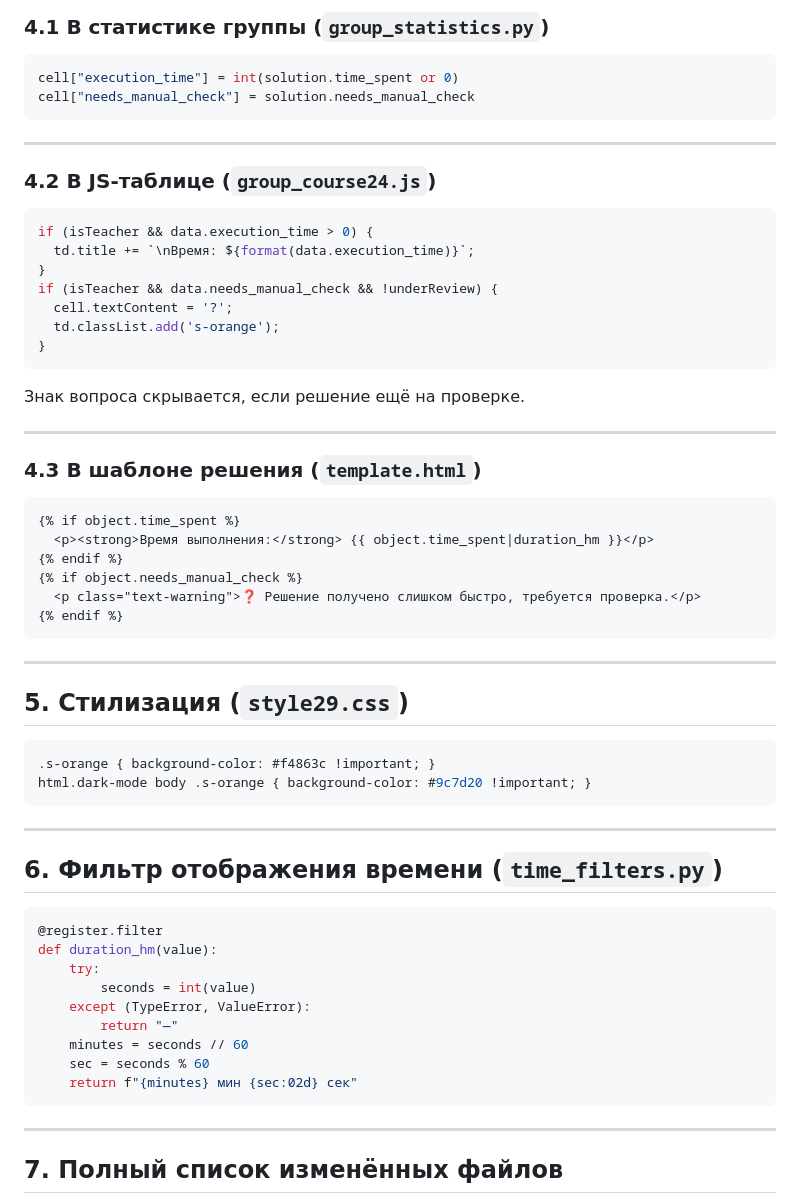
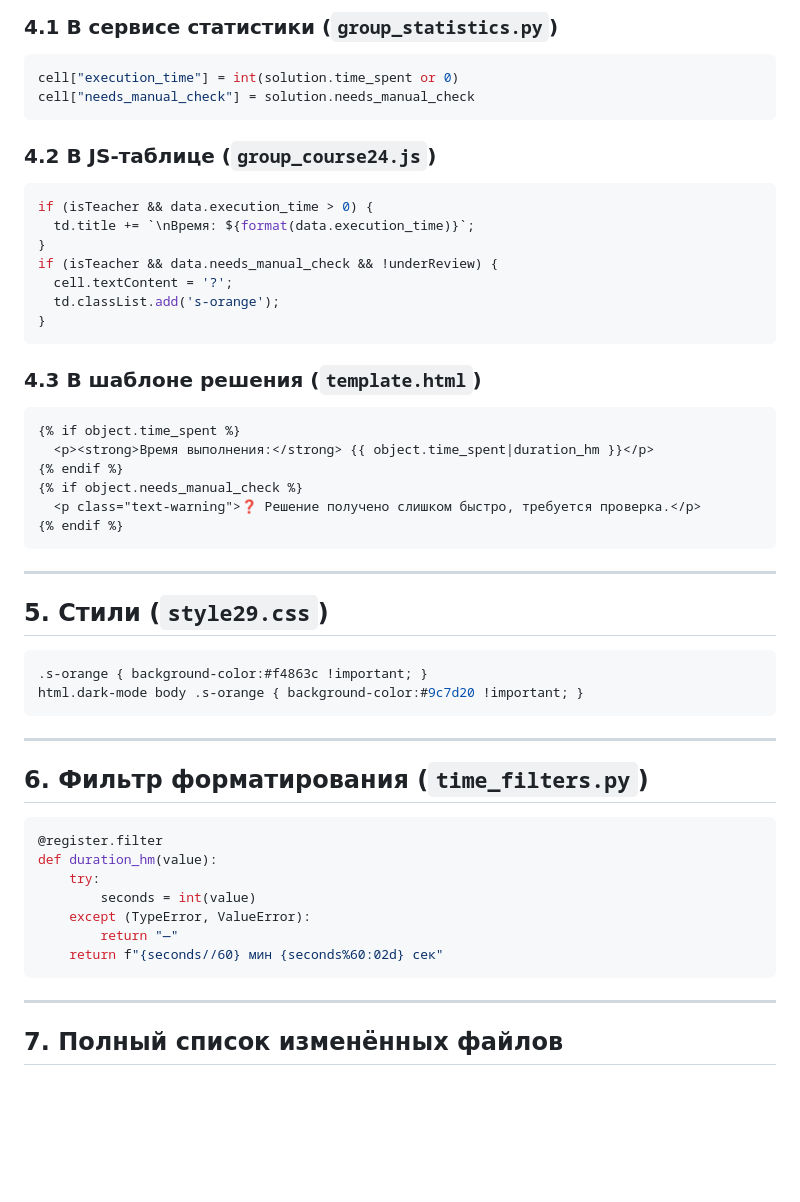
Before and after one commit to vedovan/diplomcappa, a Markdown page: docs/timer.md, the part around the change printed below. GitHub-like rendering; blank space fills up the shorter version.

````diff
--- a/docs/timer.md
+++ b/docs/timer.md
@@ -80,14 +60,12 @@ solution.needs_manual_check = total_time < min_time
 
-### 4.1 В статистике группы (`group_statistics.py`)
+### 4.1 В сервисе статистики (`group_statistics.py`)
 ```python
 cell["execution_time"] = int(solution.time_spent or 0)
 cell["needs_manual_check"] = solution.needs_manual_check
 ```
 
----
-
 ### 4.2 В JS-таблице (`group_course24.js`)
-```js
+```javascript
 if (isTeacher && data.execution_time > 0) {
   td.title += `\nВремя: ${format(data.execution_time)}`;
 }
@@ -96,9 +74,6 @@ if (isTeacher && data.needs_manual_check && !underReview) {
   td.classList.add('s-orange');
 }
 ```
-Знак вопроса скрывается, если решение ещё на проверке.
-
----
 
 ### 4.3 В шаблоне решения (`template.html`)
 ```django
@@ -112,15 +87,15 @@ if (isTeacher && data.needs_manual_check && !underReview) {
 
 ---
 
-## 5. Стилизация (`style29.css`)
+## 5. Стили (`style29.css`)
 ```css
-.s-orange { background-color: #f4863c !important; }
-html.dark-mode body .s-orange { background-color: #9c7d20 !important; }
+.s-orange { background-color:#f4863c !important; }
+html.dark-mode body .s-orange { background-color:#9c7d20 !important; }
 ```
 
 ---
 
-## 6. Фильтр отображения времени (`time_filters.py`)
+## 6. Фильтр форматирования (`time_filters.py`)
 ```python
 @register.filter
 def duration_hm(value):
@@ -128,9 +103,7 @@ def duration_hm(value):
         seconds = int(value)
     except (TypeError, ValueError):
         return "—"
-    minutes = seconds // 60
-    sec = seconds % 60
-    return f"{minutes} мин {sec:02d} сек"
+    return f"{seconds//60} мин {seconds%60:02d} сек"
 ```
 
 ---
````
Also changed, not shown: other parts of docs/timer.md (+22 -42 lines).
